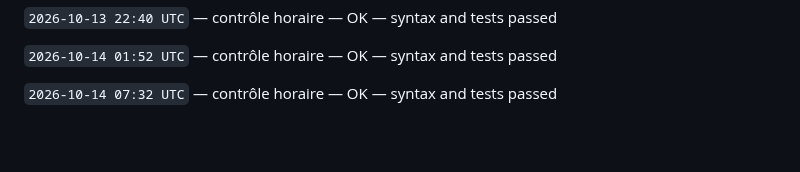
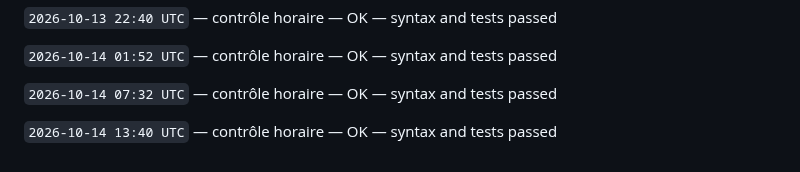
Before and after one commit to gptfianarana-ops/mon-bot-messenger, a Markdown page: CHANGELOG_AUTONOME.md, the part around the change. Drawn GitHub-style; blank space fills up the shorter version.

Commit message:
[autonomous-log] hourly verification

```diff
--- a/CHANGELOG_AUTONOME.md
+++ b/CHANGELOG_AUTONOME.md
@@ -370,3 +370,5 @@ Le cycle ne modifie jamais les tokens, les secrets, les webhooks Messenger, les
 `2026-10-14 01:52 UTC` — contrôle horaire — OK — syntax and tests passed
 
 `2026-10-14 07:32 UTC` — contrôle horaire — OK — syntax and tests passed
+
+`2026-10-14 13:40 UTC` — contrôle horaire — OK — syntax and tests passed
```
